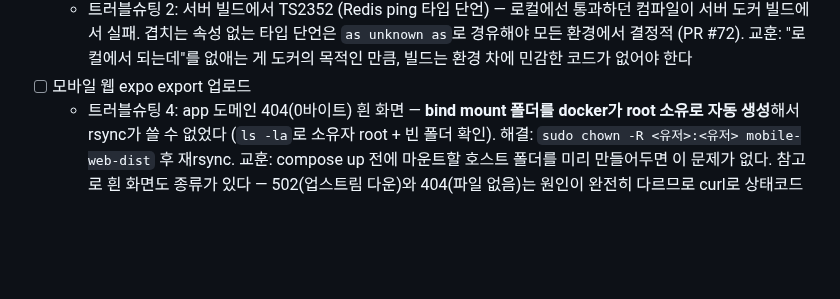
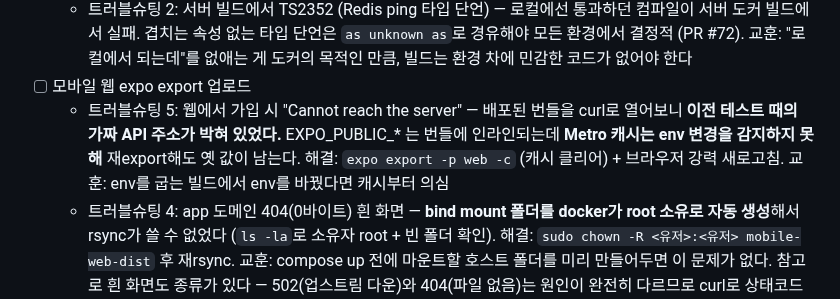
Before and after one commit to So1ky/LUNOTE, a Markdown page: docs/blog/demo-deploy-notes.md, the part around the change. Rendered like a GitHub page; blank space fills up the shorter version.

Commit message:
docs(blog): Metro 캐시가 EXPO_PUBLIC env 변경을 못 잡는 함정 — export -c로 해결
Co-Authored-By: Claude Fable 5 <noreply@anthropic.com>

```diff
--- a/docs/blog/demo-deploy-notes.md
+++ b/docs/blog/demo-deploy-notes.md
@@ -132,6 +132,11 @@ Brevo가 스팸 계정을 심사하므로 정체불명 값은 계정이 막힐
     모든 환경에서 결정적 (PR #72). 교훈: "로컬에서 되는데"를 없애는 게 도커의 목적인 만큼,
     빌드는 환경 차에 민감한 코드가 없어야 한다
 - [ ] 모바일 웹 expo export 업로드
+  - 트러블슈팅 5: 웹에서 가입 시 "Cannot reach the server" — 배포된 번들을 curl로 열어보니
+    **이전 테스트 때의 가짜 API 주소가 박혀 있었다.** EXPO_PUBLIC_* 는 번들에 인라인되는데
+    **Metro 캐시는 env 변경을 감지하지 못해** 재export해도 옛 값이 남는다.
+    해결: `expo export -p web -c` (캐시 클리어) + 브라우저 강력 새로고침.
+    교훈: env를 굽는 빌드에서 env를 바꿨다면 캐시부터 의심
   - 트러블슈팅 4: app 도메인 404(0바이트) 흰 화면 — **bind mount 폴더를 docker가 root
     소유로 자동 생성**해서 rsync가 쓸 수 없었다 (`ls -la`로 소유자 root + 빈 폴더 확인).
     해결: `sudo chown -R <유저>:<유저> mobile-web-dist` 후 재rsync. 교훈: compose up 전에
```
